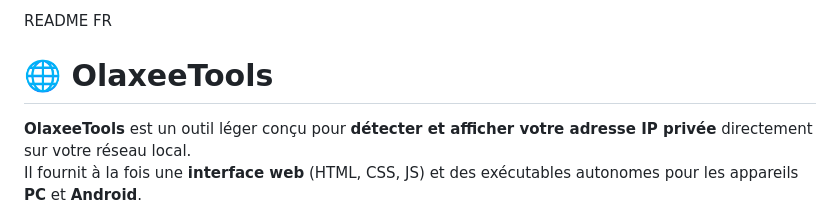
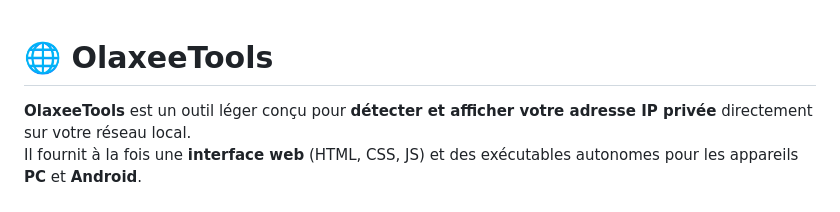
Before and after one commit to Olaxee/OlaxeeTools, a Markdown page: README FR.md, the part around one of its changes. Drawn GitHub-style.

```diff
--- a/README FR.md
+++ b/README FR.md
@@ -1,5 +1,3 @@
-README FR
-
 # 🌐 OlaxeeTools
 
 **OlaxeeTools** est un outil léger conçu pour **détecter et afficher votre adresse IP privée** directement sur votre réseau local.
```
Also changed, not shown: other parts of README FR.md (+1 -0 lines).
